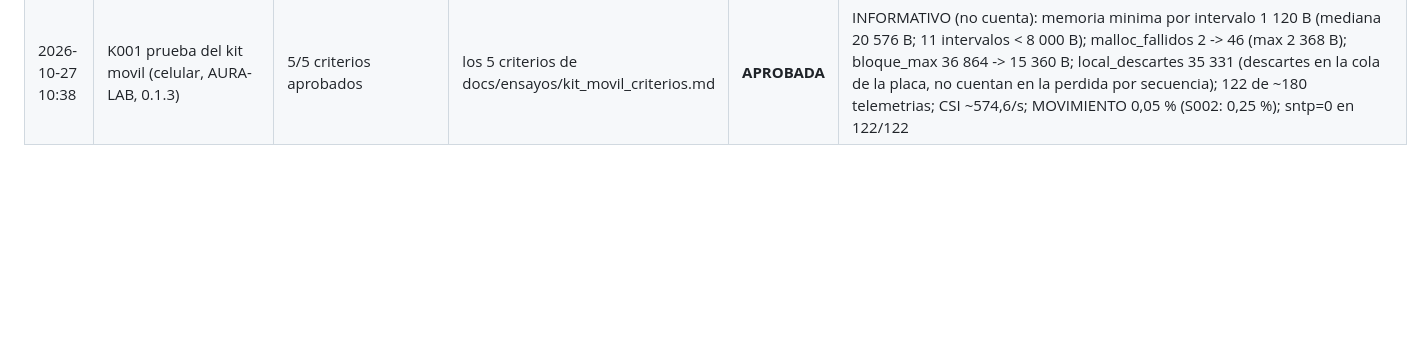
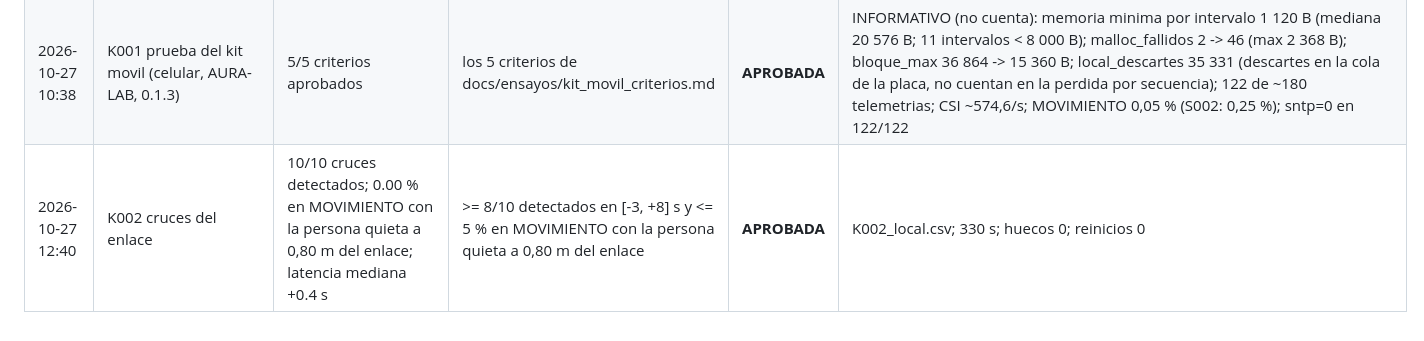
Before and after one commit to angel5002/Aura, a Markdown page: docs/resultados_pruebas.md, the part around the change. Rendered like a GitHub page; blank space fills up the shorter version.

```diff
--- a/docs/resultados_pruebas.md
+++ b/docs/resultados_pruebas.md
@@ -113,3 +113,4 @@ Cada ejecucion agrega una fila; no se editan filas anteriores.
 | 2026-10-27 10:38 | K001-4 reinicios | 0 por ts_ms; 0 retrocesos de encendido_s en 122 telemetrias (1460 -> 3240 s) | 0 y 0 | **APROBADA** | datos/crudos/K001_local.csv (exportado y verificado por SHA-256) |
 | 2026-10-27 10:38 | K001-5 Termux sin cierres | fin=duracion (1800,0 s); 1 archivo de captura | fin=duracion y 1 archivo | **APROBADA** | datos/crudos/K001_local.csv (exportado y verificado por SHA-256) |
 | 2026-10-27 10:38 | K001 prueba del kit movil (celular, AURA-LAB, 0.1.3) | 5/5 criterios aprobados | los 5 criterios de docs/ensayos/kit_movil_criterios.md | **APROBADA** | INFORMATIVO (no cuenta): memoria minima por intervalo 1 120 B (mediana 20 576 B; 11 intervalos < 8 000 B); malloc_fallidos 2 -> 46 (max 2 368 B); bloque_max 36 864 -> 15 360 B; local_descartes 35 331 (descartes en la cola de la placa, no cuentan en la perdida por secuencia); 122 de ~180 telemetrias; CSI ~574,6/s; MOVIMIENTO 0,05 % (S002: 0,25 %); sntp=0 en 122/122 |
+| 2026-10-27 12:40 | K002 cruces del enlace | 10/10 cruces detectados; 0.00 % en MOVIMIENTO con la persona quieta a 0,80 m del enlace; latencia mediana +0.4 s | >= 8/10 detectados en [-3, +8] s y <= 5 % en MOVIMIENTO con la persona quieta a 0,80 m del enlace | **APROBADA** | K002_local.csv; 330 s; huecos 0; reinicios 0 |
```
Also changed, not shown: docs/decisiones/bitacora.md (+2 -0 lines).
